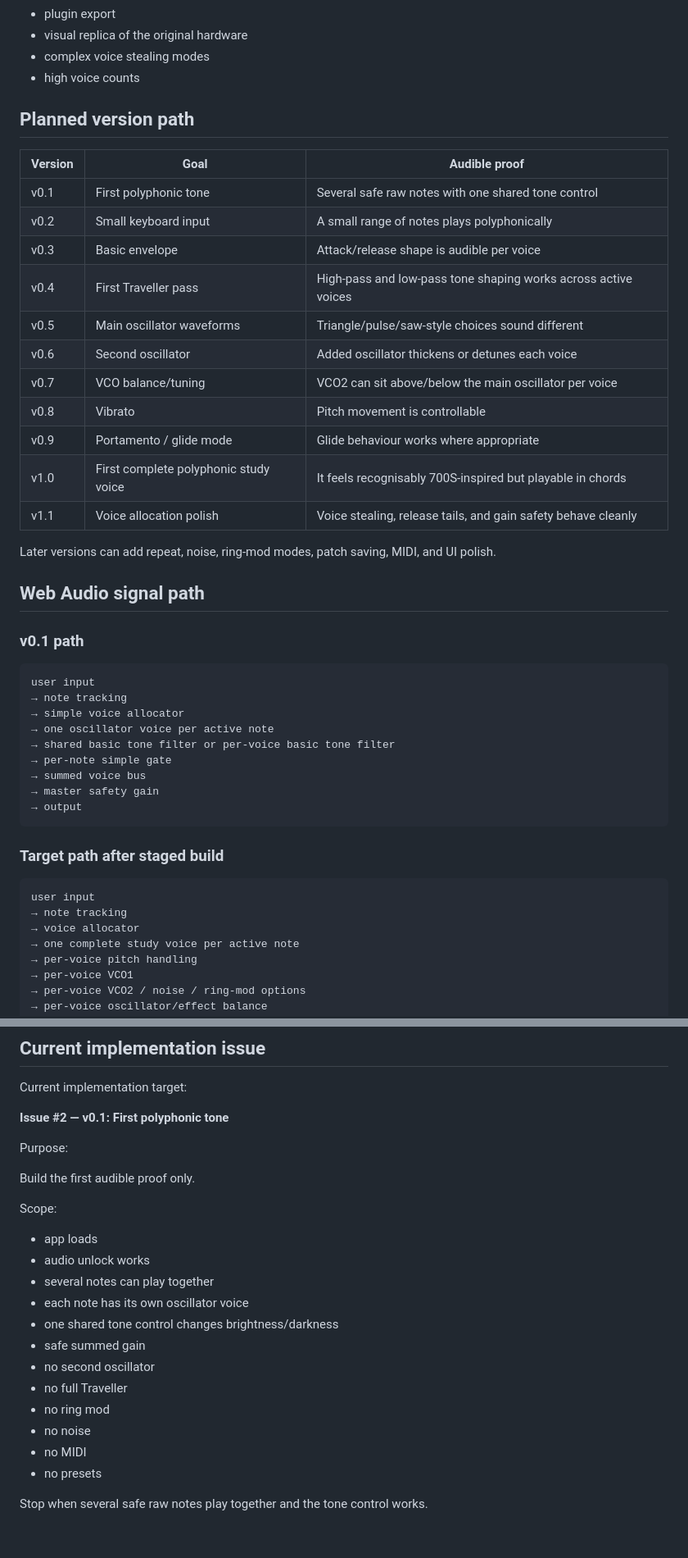
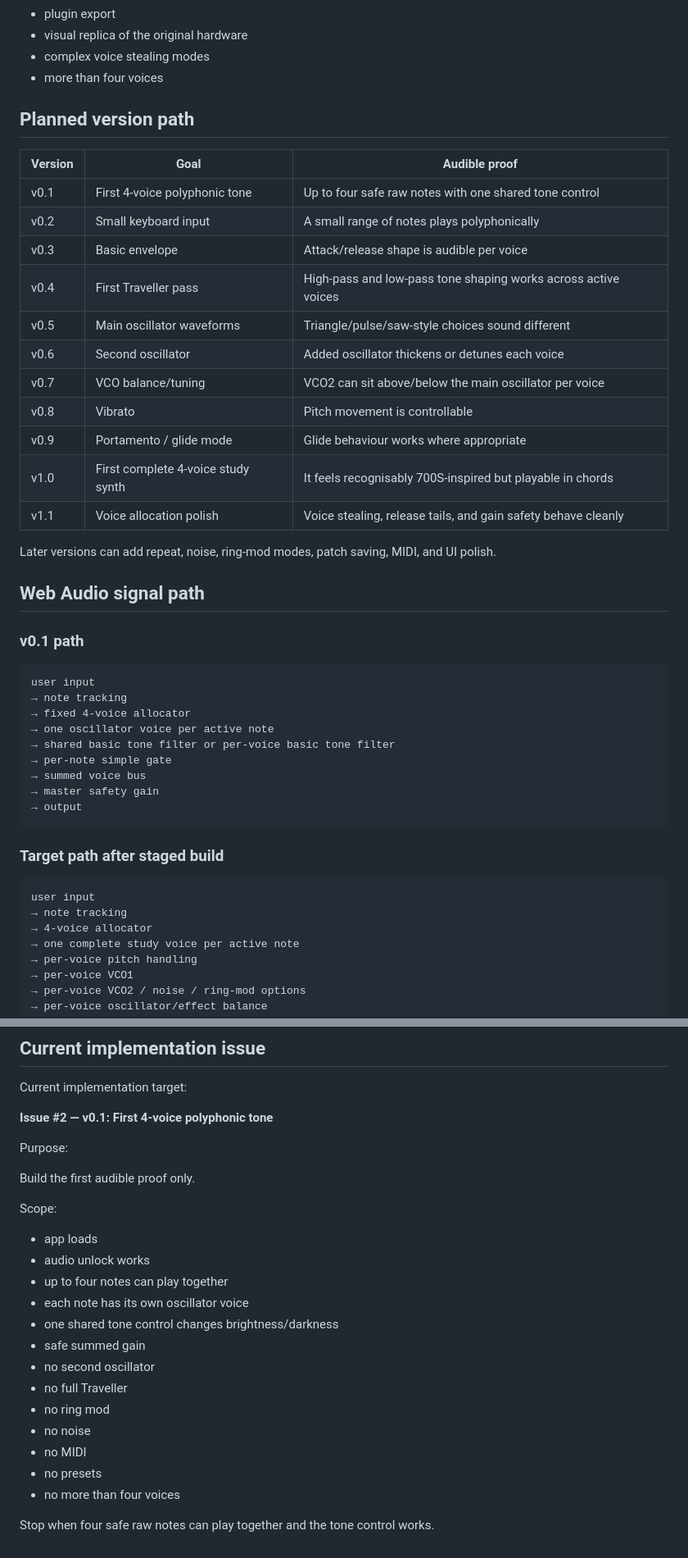
Before and after one commit to armpitpete/synth-superpowers-test, a Markdown page: docs/SYNTH_SPEC.md, 2 parts joined by grey strips. Shown at 82% size. Drawn GitHub-style.

````diff
--- a/docs/SYNTH_SPEC.md
+++ b/docs/SYNTH_SPEC.md
@@ -113,13 +113,13 @@ Do not add these in v0.1:
 - plugin export
 - visual replica of the original hardware
 - complex voice stealing modes
-- high voice counts
+- more than four voices
 
 ## Planned version path
 
 | Version | Goal | Audible proof |
 |---|---|---|
-| v0.1 | First polyphonic tone | Several safe raw notes with one shared tone control |
+| v0.1 | First 4-voice polyphonic tone | Up to four safe raw notes with one shared tone control |
 | v0.2 | Small keyboard input | A small range of notes plays polyphonically |
 | v0.3 | Basic envelope | Attack/release shape is audible per voice |
 | v0.4 | First Traveller pass | High-pass and low-pass tone shaping works across active voices |
@@ -128,7 +128,7 @@ Do not add these in v0.1:
 | v0.7 | VCO balance/tuning | VCO2 can sit above/below the main oscillator per voice |
 | v0.8 | Vibrato | Pitch movement is controllable |
 | v0.9 | Portamento / glide mode | Glide behaviour works where appropriate |
-| v1.0 | First complete polyphonic study voice | It feels recognisably 700S-inspired but playable in chords |
+| v1.0 | First complete 4-voice study synth | It feels recognisably 700S-inspired but playable in chords |
 | v1.1 | Voice allocation polish | Voice stealing, release tails, and gain safety behave cleanly |
 
 Later versions can add repeat, noise, ring-mod modes, patch saving, MIDI, and UI polish.
@@ -140,7 +140,7 @@ Later versions can add repeat, noise, ring-mod modes, patch saving, MIDI, and UI
 ```text
 user input
 → note tracking
-→ simple voice allocator
+→ fixed 4-voice allocator
 → one oscillator voice per active note
 → shared basic tone filter or per-voice basic tone filter
 → per-note simple gate
@@ -154,7 +154,7 @@ user input
 ```text
 user input
 → note tracking
-→ voice allocator
+→ 4-voice allocator
 → one complete study voice per active note
 → per-voice pitch handling
 → per-voice VCO1
@@ -284,7 +284,7 @@ Do not let the agent choose the next feature by itself.
 
 Current implementation target:
 
-**Issue #2 — v0.1: First polyphonic tone**
+**Issue #2 — v0.1: First 4-voice polyphonic tone**
 
 Purpose:
 
@@ -294,7 +294,7 @@ Scope:
 
 - app loads
 - audio unlock works
-- several notes can play together
+- up to four notes can play together
 - each note has its own oscillator voice
 - one shared tone control changes brightness/darkness
 - safe summed gain
@@ -304,5 +304,6 @@ Scope:
 - no noise
 - no MIDI
 - no presets
+- no more than four voices
 
-Stop when several safe raw notes play together and the tone control works.
+Stop when four safe raw notes can play together and the tone control works.
````
Also changed, not shown: other parts of docs/SYNTH_SPEC.md (+22 -22 lines).
